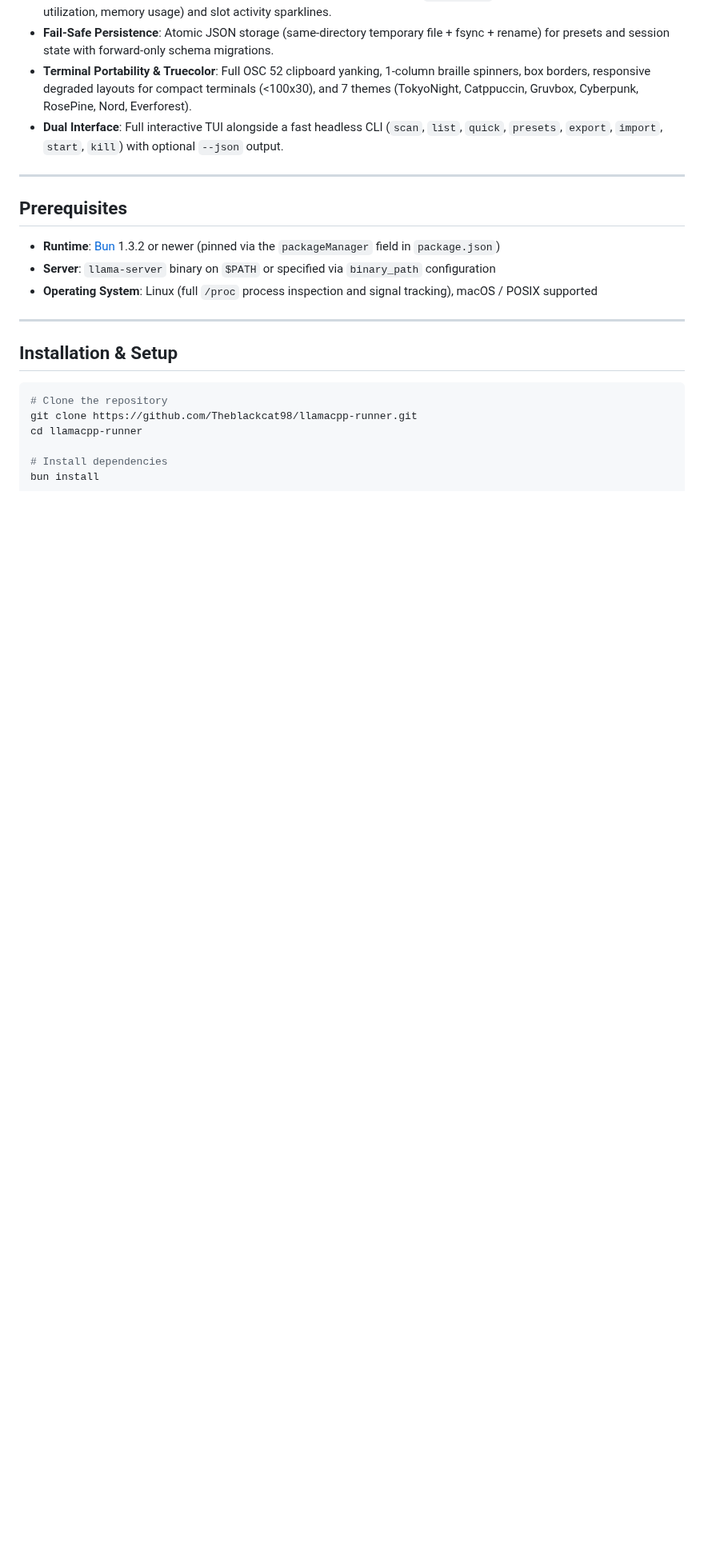
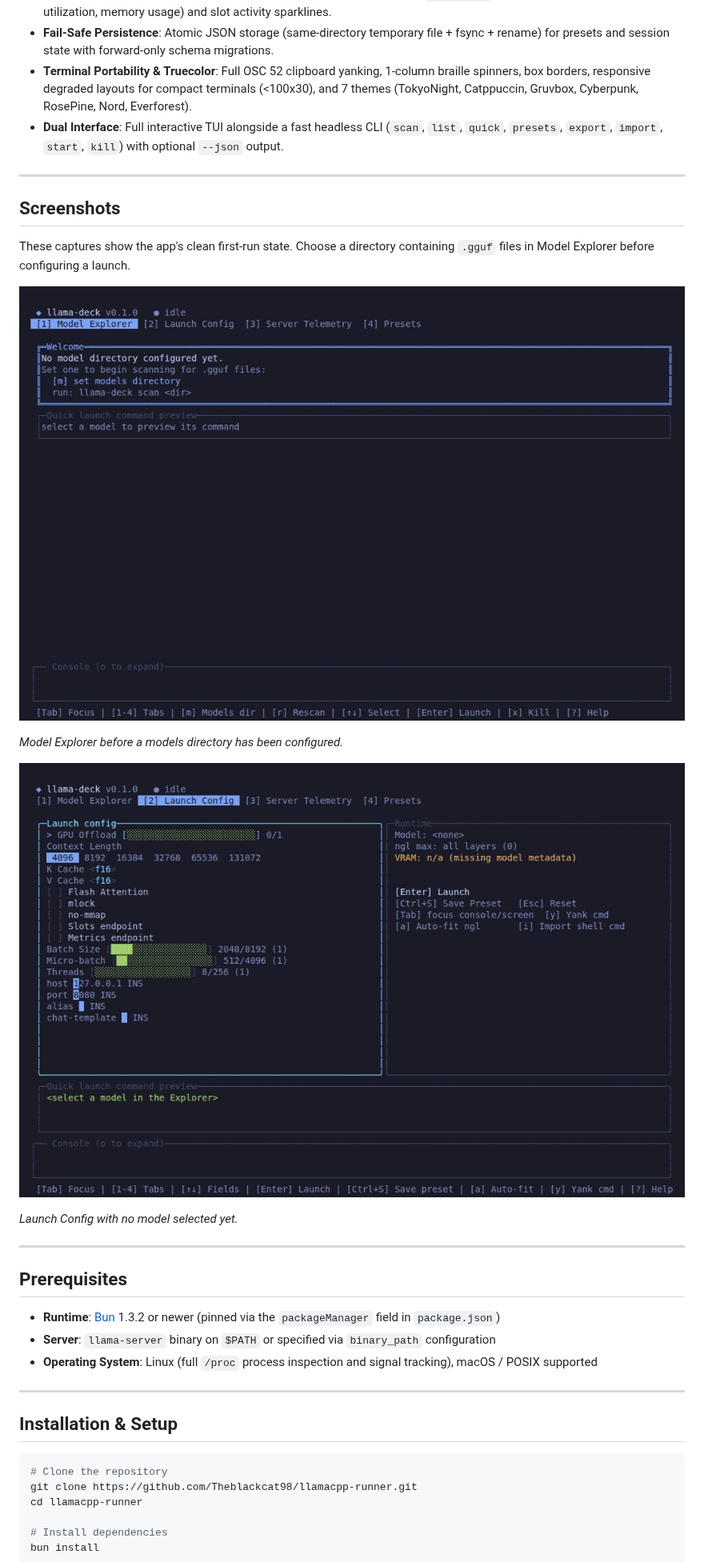
Before and after one commit to Theblackcat98/llamacpp-runner, a Markdown page: README.md, the part around the change. Shown at 80% size. Rendered like a GitHub page; pictures changed too: docs/screenshots/launch-config.png (added), docs/screenshots/model-explorer.png (added); blank space fills up the shorter version.

Commit message:
docs: add application screenshots

```diff
--- a/README.md
+++ b/README.md
@@ -17,6 +17,20 @@
 - **Fail-Safe Persistence**: Atomic JSON storage (same-directory temporary file + fsync + rename) for presets and session state with forward-only schema migrations.
 - **Terminal Portability & Truecolor**: Full OSC 52 clipboard yanking, 1-column braille spinners, box borders, responsive degraded layouts for compact terminals (<100x30), and 7 themes (TokyoNight, Catppuccin, Gruvbox, Cyberpunk, RosePine, Nord, Everforest).
 - **Dual Interface**: Full interactive TUI alongside a fast headless CLI (`scan`, `list`, `quick`, `presets`, `export`, `import`, `start`, `kill`) with optional `--json` output.
+
+---
+
+## Screenshots
+
+These captures show the app's clean first-run state. Choose a directory containing `.gguf` files in Model Explorer before configuring a launch.
+
+![llama-deck Model Explorer first-run screen with the prompt to set a models directory](docs/screenshots/model-explorer.png)
+
+*Model Explorer before a models directory has been configured.*
+
+![llama-deck Launch Config screen showing runtime controls and the prompt to select a model](docs/screenshots/launch-config.png)
+
+*Launch Config with no model selected yet.*
 
 ---
 
```
